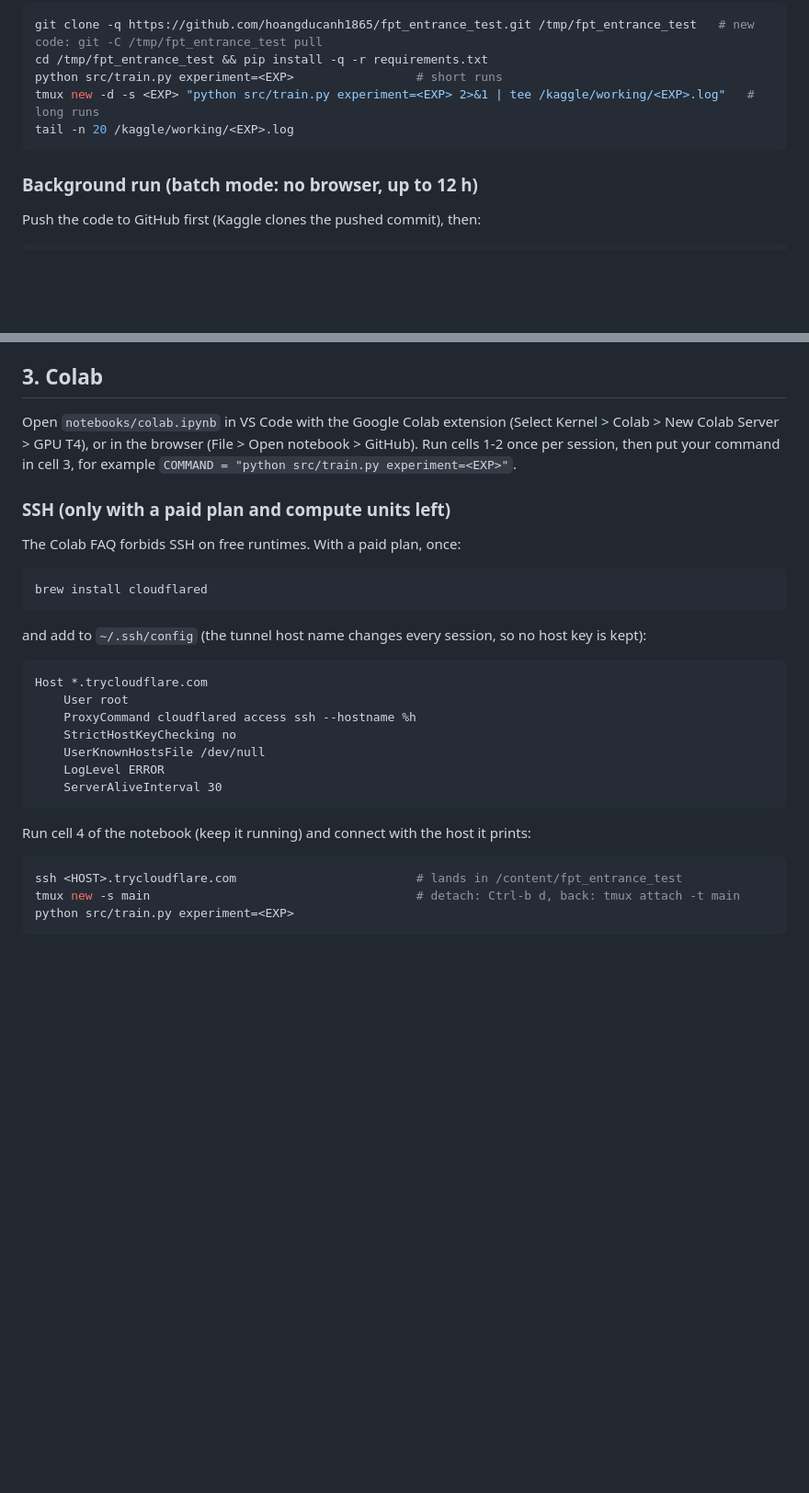
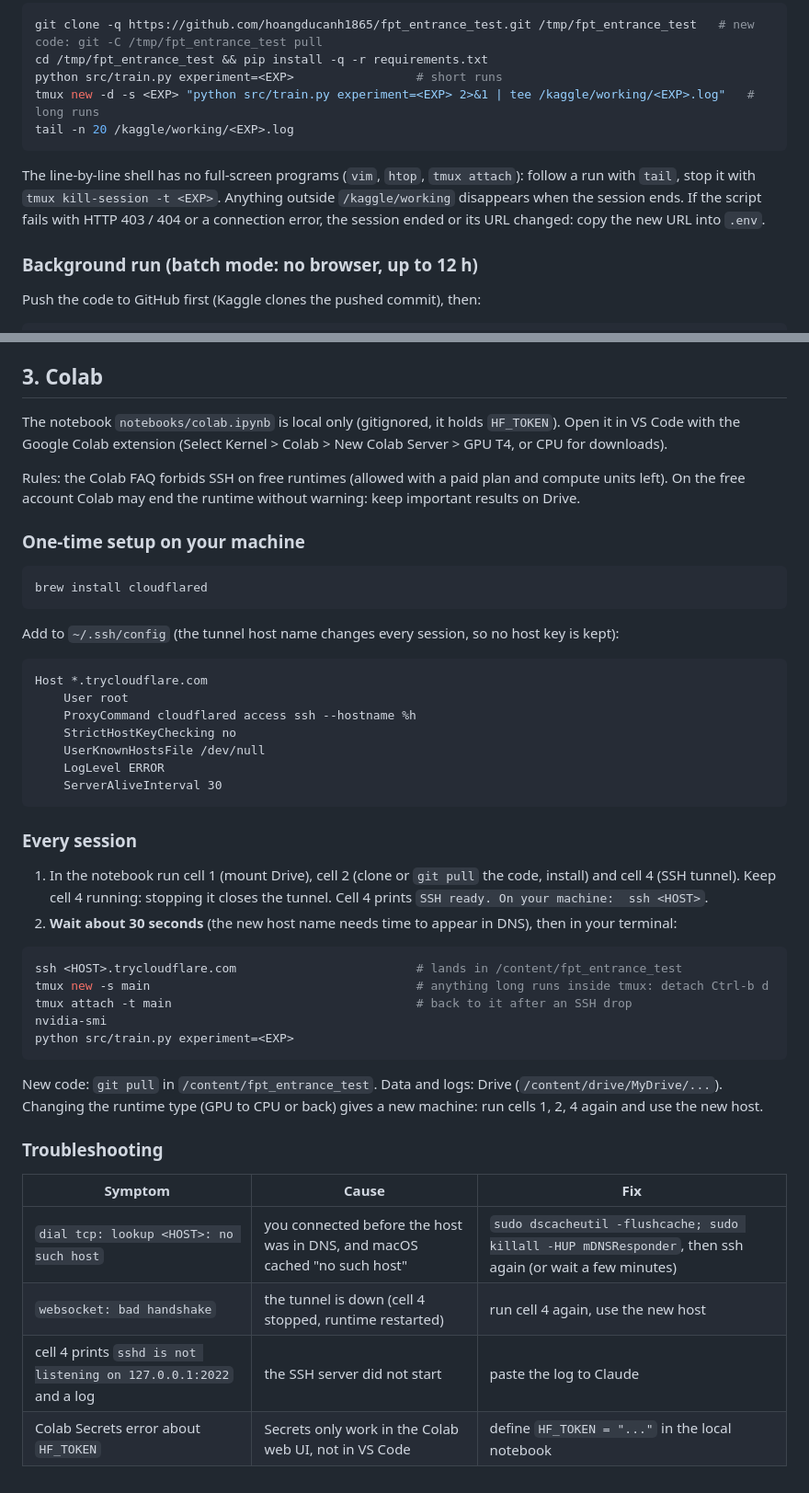
Before and after one commit to hoangducanh1865/PI, a Markdown page: terminal_commands.md, 2 parts joined by grey strips. Shown at 92% size. Drawn GitHub-style; blank space fills up the shorter version.

Commit message:
docs: describe the terminal workflow for Colab and Kaggle sessions
Colab is now reached over SSH from the terminal: every-session steps, the DNS wait, tmux, runtime changes and a troubleshooting table. Kaggle gets the limits of the line-by-line shell and what to do when the session URL expires.

````diff
--- a/terminal_commands.md
+++ b/terminal_commands.md
@@ -54,6 +54,11 @@ tmux new -d -s <EXP> "python src/train.py experiment=<EXP> 2>&1 | tee /kaggle/wo
 tail -n 20 /kaggle/working/<EXP>.log
 ```
 
+The line-by-line shell has no full-screen programs (`vim`, `htop`, `tmux attach`): follow a run with `tail`, stop it
+with `tmux kill-session -t <EXP>`. Anything outside `/kaggle/working` disappears when the session ends.
+If the script fails with HTTP 403 / 404 or a connection error, the session ended or its URL changed: copy the new URL
+into `.env`.
+
 ### Background run (batch mode: no browser, up to 12 h)
 
 Push the code to GitHub first (Kaggle clones the pushed commit), then:
@@ -69,19 +74,19 @@ Add `--dry-run` to only write the kernel folder. The kernel also shows on kaggle
 
 ## 3. Colab
 
-Open `notebooks/colab.ipynb` in VS Code with the Google Colab extension (Select Kernel > Colab > New Colab Server >
-GPU T4), or in the browser (File > Open notebook > GitHub). Run cells 1-2 once per session, then put your command in
-cell 3, for example `COMMAND = "python src/train.py experiment=<EXP>"`.
+The notebook `notebooks/colab.ipynb` is local only (gitignored, it holds `HF_TOKEN`). Open it in VS Code with the Google
+Colab extension (Select Kernel > Colab > New Colab Server > GPU T4, or CPU for downloads).
 
-### SSH (only with a paid plan and compute units left)
+Rules: the Colab FAQ forbids SSH on free runtimes (allowed with a paid plan and compute units left). On the free account
+Colab may end the runtime without warning: keep important results on Drive.
 
-The Colab FAQ forbids SSH on free runtimes. With a paid plan, once:
+### One-time setup on your machine
 
 ```bash
 brew install cloudflared
 ```
 
-and add to `~/.ssh/config` (the tunnel host name changes every session, so no host key is kept):
+Add to `~/.ssh/config` (the tunnel host name changes every session, so no host key is kept):
 
 ```text
 Host *.trycloudflare.com
@@ -93,10 +98,28 @@ Host *.trycloudflare.com
     ServerAliveInterval 30
 ```
 
-Run cell 4 of the notebook (keep it running) and connect with the host it prints:
+### Every session
+
+1. In the notebook run cell 1 (mount Drive), cell 2 (clone or `git pull` the code, install) and cell 4 (SSH tunnel).
+   Keep cell 4 running: stopping it closes the tunnel. Cell 4 prints `SSH ready. On your machine:  ssh <HOST>`.
+2. **Wait about 30 seconds** (the new host name needs time to appear in DNS), then in your terminal:
 
 ```bash
 ssh <HOST>.trycloudflare.com                         # lands in /content/fpt_entrance_test
-tmux new -s main                                     # detach: Ctrl-b d, back: tmux attach -t main
+tmux new -s main                                     # anything long runs inside tmux: detach Ctrl-b d
+tmux attach -t main                                  # back to it after an SSH drop
+nvidia-smi
 python src/train.py experiment=<EXP>
 ```
+
+New code: `git pull` in `/content/fpt_entrance_test`. Data and logs: Drive (`/content/drive/MyDrive/...`).
+Changing the runtime type (GPU to CPU or back) gives a new machine: run cells 1, 2, 4 again and use the new host.
+
+### Troubleshooting
+
+| Symptom | Cause | Fix |
+|---|---|---|
+| `dial tcp: lookup <HOST>: no such host` | you connected before the host was in DNS, and macOS cached "no such host" | `sudo dscacheutil -flushcache; sudo killall -HUP mDNSResponder`, then ssh again (or wait a few minutes) |
+| `websocket: bad handshake` | the tunnel is down (cell 4 stopped, runtime restarted) | run cell 4 again, use the new host |
+| cell 4 prints `sshd is not listening on 127.0.0.1:2022` and a log | the SSH server did not start | paste the log to Claude |
+| Colab Secrets error about `HF_TOKEN` | Secrets only work in the Colab web UI, not in VS Code | define `HF_TOKEN = "..."` in the local notebook |
````
Also changed, not shown: other parts of terminal_commands.md (+1 -1 lines).
